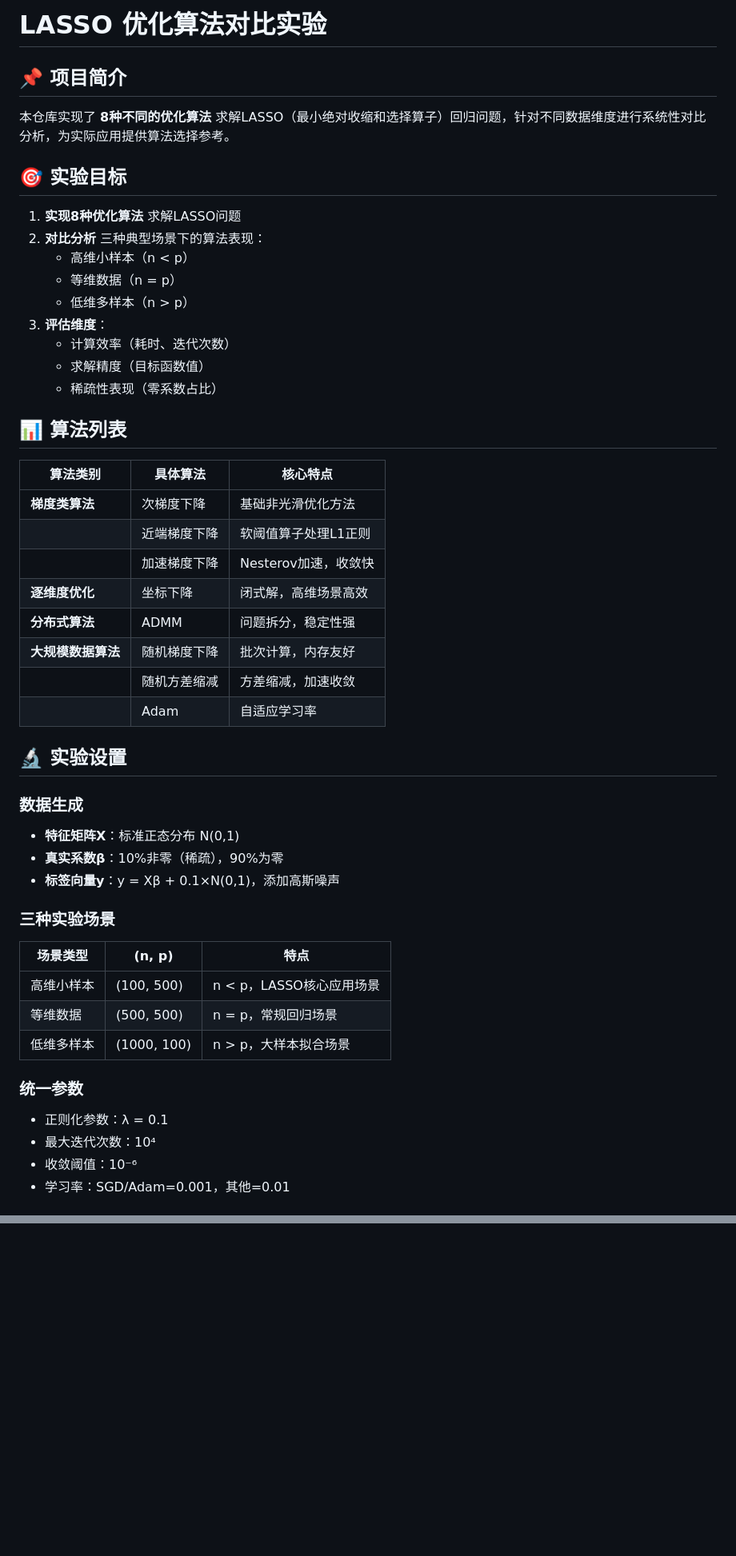
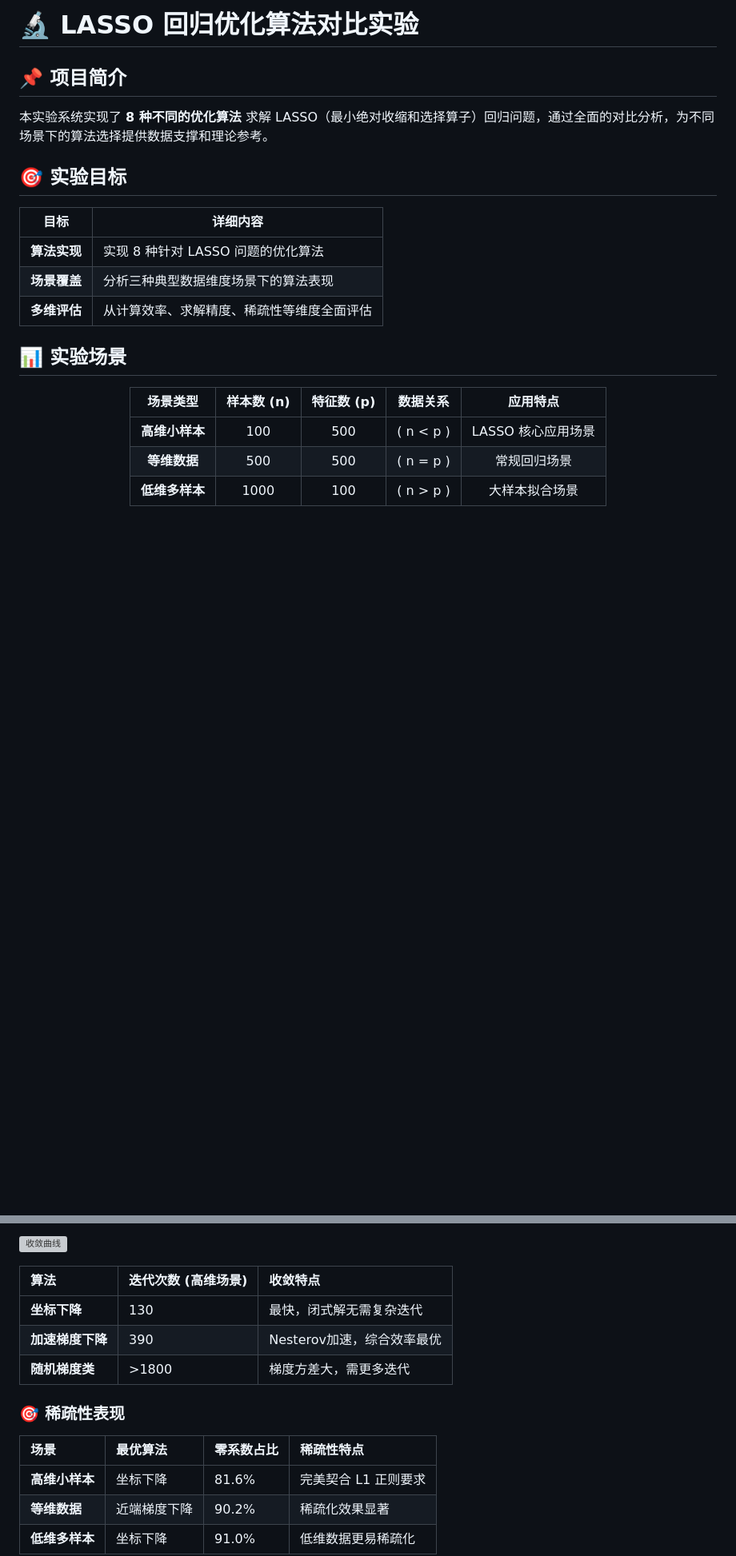
Before and after one commit to tongyupeng/Different-optimization-methods-for-solving-the-LASSO-problem, a Markdown page: README.md, 2 parts joined by grey strips. Shown at 80% size. Drawn GitHub-style; blank space fills up the shorter version; grey boxes are pictures that could not be loaded.

```diff
--- a/README.md
+++ b/README.md
@@ -1,51 +1,24 @@
-# LASSO 优化算法对比实验
+# 🔬 LASSO 回归优化算法对比实验
 
 ## 📌 项目简介
 
-本仓库实现了 **8种不同的优化算法** 求解LASSO（最小绝对收缩和选择算子）回归问题，针对不同数据维度进行系统性对比分析，为实际应用提供算法选择参考。
+本实验系统实现了 **8 种不同的优化算法** 求解 LASSO（最小绝对收缩和选择算子）回归问题，通过全面的对比分析，为不同场景下的算法选择提供数据支撑和理论参考。
 
 ## 🎯 实验目标
 
-1. **实现8种优化算法** 求解LASSO问题
-2. **对比分析** 三种典型场景下的算法表现：
-   - 高维小样本（n < p）
-   - 等维数据（n = p）
-   - 低维多样本（n > p）
-3. **评估维度**：
-   - 计算效率（耗时、迭代次数）
-   - 求解精度（目标函数值）
-   - 稀疏性表现（零系数占比）
+| 目标 | 详细内容 |
+|------|----------|
+| **算法实现** | 实现 8 种针对 LASSO 问题的优化算法 |
+| **场景覆盖** | 分析三种典型数据维度场景下的算法表现 |
+| **多维评估** | 从计算效率、求解精度、稀疏性等维度全面评估 |
 
-## 📊 算法列表
+## 📊 实验场景
 
-| 算法类别 | 具体算法 | 核心特点 |
-|---------|---------|---------|
-| **梯度类算法** | 次梯度下降 | 基础非光滑优化方法 |
-| | 近端梯度下降 | 软阈值算子处理L1正则 |
-| | 加速梯度下降 | Nesterov加速，收敛快 |
-| **逐维度优化** | 坐标下降 | 闭式解，高维场景高效 |
-| **分布式算法** | ADMM | 问题拆分，稳定性强 |
-| **大规模数据算法** | 随机梯度下降 | 批次计算，内存友好 |
-| | 随机方差缩减 | 方差缩减，加速收敛 |
-| | Adam | 自适应学习率 |
+<div align="center">
 
-## 🔬 实验设置
+| 场景类型 | 样本数 (n) | 特征数 (p) | 数据关系 | 应用特点 |
+|:--------:|:----------:|:----------:|:--------:|:--------:|
+| **高维小样本** | 100 | 500 | \( n < p \) | LASSO 核心应用场景 |
+| **等维数据** | 500 | 500 | \( n = p \) | 常规回归场景 |
+| **低维多样本** | 1000 | 100 | \( n > p \) | 大样本拟合场景 |
 
-### 数据生成
-- **特征矩阵X**：标准正态分布 N(0,1)
-- **真实系数β**：10%非零（稀疏），90%为零
-- **标签向量y**：y = Xβ + 0.1×N(0,1)，添加高斯噪声
-
-### 三种实验场景
-| 场景类型 | (n, p) | 特点 |
-|---------|--------|------|
-| 高维小样本 | (100, 500) | n < p，LASSO核心应用场景 |
-| 等维数据 | (500, 500) | n = p，常规回归场景 |
-| 低维多样本 | (1000, 100) | n > p，大样本拟合场景 |
-
-### 统一参数
-- 正则化参数：λ = 0.1
-- 最大迭代次数：10⁴
-- 收敛阈值：10⁻⁶
-- 学习率：SGD/Adam=0.001，其他=0.01
-
@@ -85,0 +75,16 @@
+![收敛曲线](图片4：收敛曲线对比（以100,500为例，核心...)
+
+| 算法 | 迭代次数 (高维场景) | 收敛特点 |
+|:-----|:-------------------|:---------|
+| **坐标下降** | 130 | 最快，闭式解无需复杂迭代 |
+| **加速梯度下降** | 390 | Nesterov加速，综合效率最优 |
+| **随机梯度类** | >1800 | 梯度方差大，需更多迭代 |
+
+### 🎯 稀疏性表现
+
+| 场景 | 最优算法 | 零系数占比 | 稀疏性特点 |
+|:-----|:---------|:-----------|:-----------|
+| **高维小样本** | 坐标下降 | 81.6% | 完美契合 L1 正则要求 |
+| **等维数据** | 近端梯度下降 | 90.2% | 稀疏化效果显著 |
+| **低维多样本** | 坐标下降 | 91.0% | 低维数据更易稀疏化 |
+
```
Also changed, not shown: other parts of README.md (+135 -102 lines).
